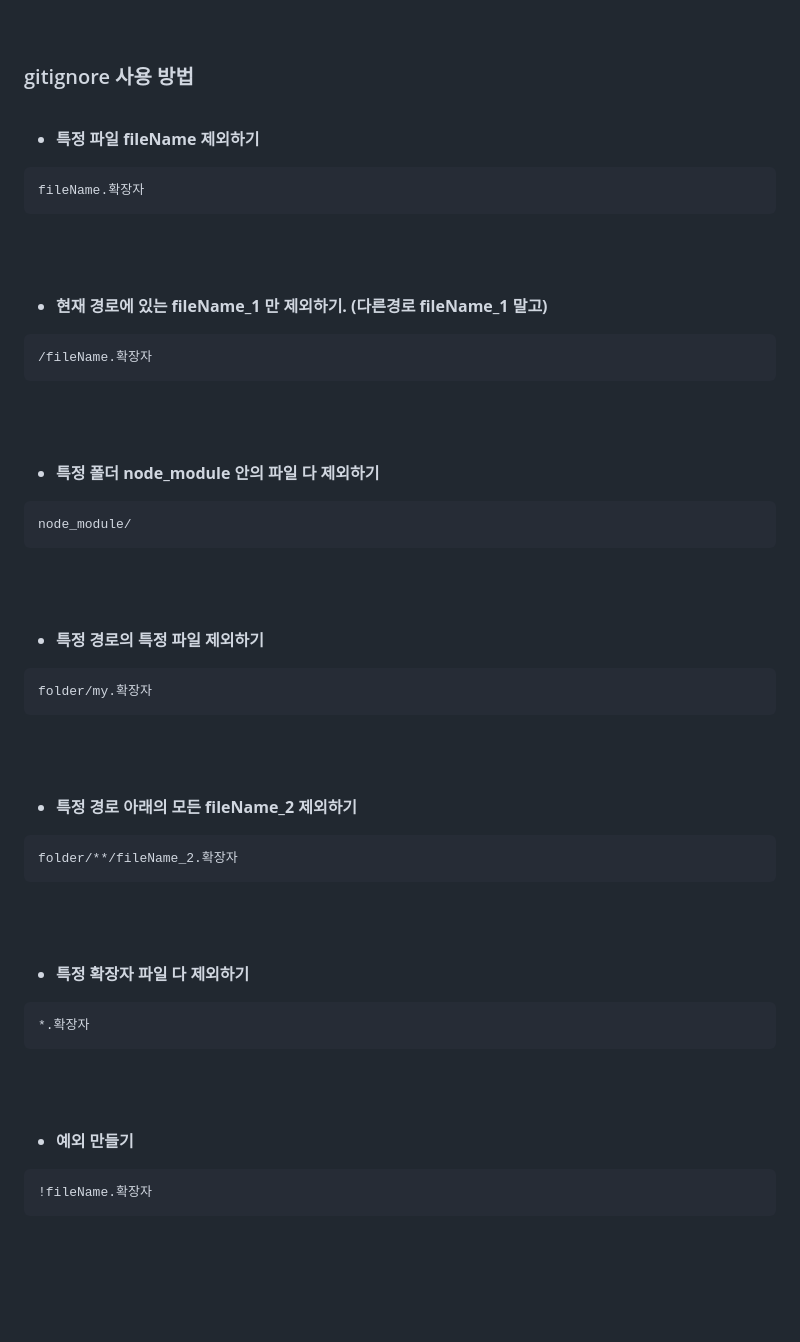
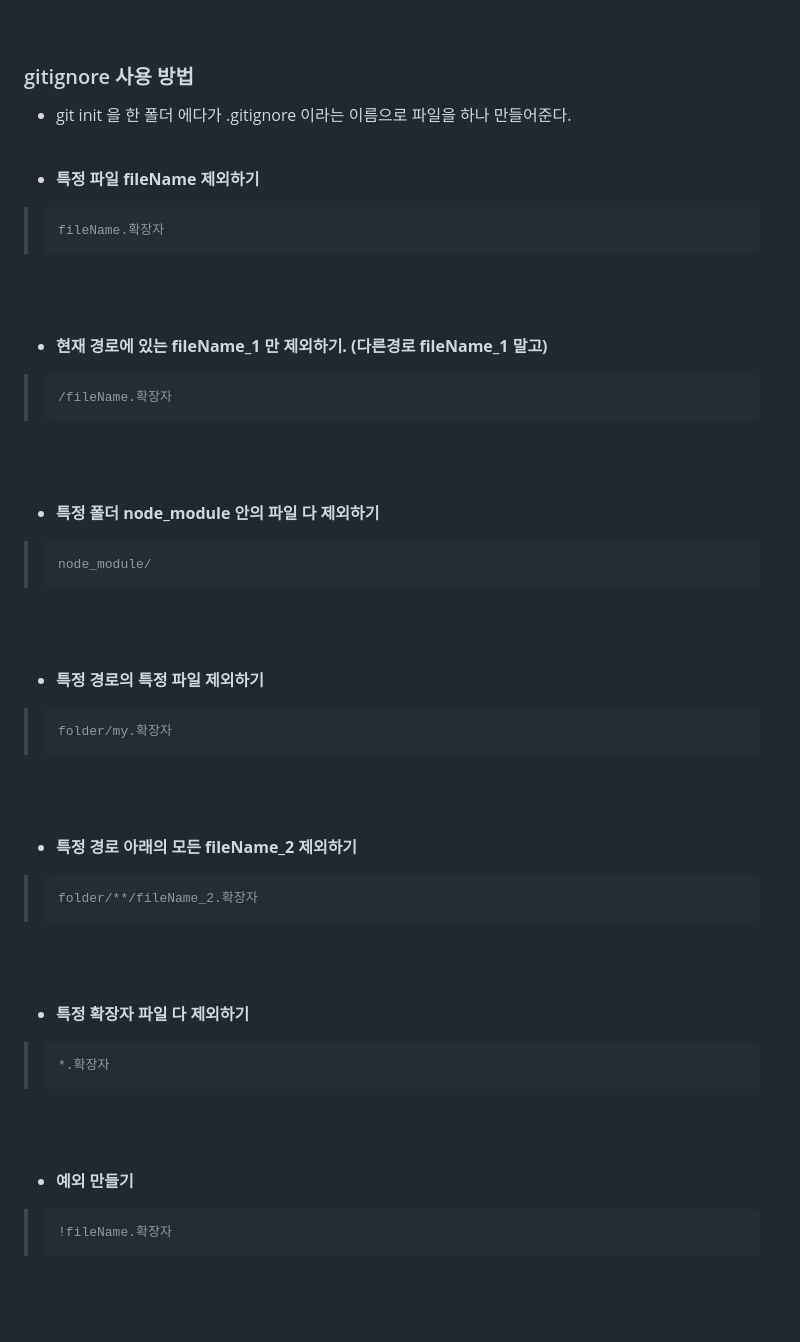
Before and after one commit to ybon1107/Spring, a Markdown page: README.md, the part around the change. Rendered like a GitHub page; blank space fills up the shorter version.

````diff
--- a/README.md
+++ b/README.md
@@ -64,49 +64,50 @@
 <br><br>
 
 ### gitignore 사용 방법
+* git init 을 한 폴더 에다가 .gitignore 이라는 이름으로 파일을 하나 만들어준다.
 
 <br>
 
 * **특정 파일 fileName 제외하기**
-```파일 내용
-fileName.확장자
-```
+>   ```파일 내용
+>   fileName.확장자
+>   ```
 <br><br>
 
 * **현재 경로에 있는 fileName_1 만 제외하기. (다른경로 fileName_1 말고)**
-```파일 내용
-/fileName.확장자
-```
+>   ```파일 내용
+>   /fileName.확장자
+>   ```
 <br><br>
 
 * **특정 폴더 node_module 안의 파일 다 제외하기**
-```파일 내용
-node_module/
-```
+>   ```파일 내용
+>   node_module/
+>   ```
  <br><br>
 
 * **특정 경로의 특정 파일 제외하기**
-```파일 내용
-folder/my.확장자
-```
+>   ```파일 내용
+>   folder/my.확장자
+>   ```
 <br><br>
 
 * **특정 경로 아래의 모든 fileName_2 제외하기**
-```파일 내용
-folder/**/fileName_2.확장자
-```
+>   ```파일 내용
+>   folder/**/fileName_2.확장자
+>   ```
 <br><br>
 
 * **특정 확장자 파일 다 제외하기**
-```파일 내용
-*.확장자
-```
+>   ```파일 내용
+>   *.확장자
+>   ```
 <br><br>
 
 * **예외 만들기**
-```파일 내용
-!fileName.확장자
-```
+>   ```파일 내용
+>   !fileName.확장자
+>   ```
 <br><br>
 
 오류 발생에 대한 대응
````
